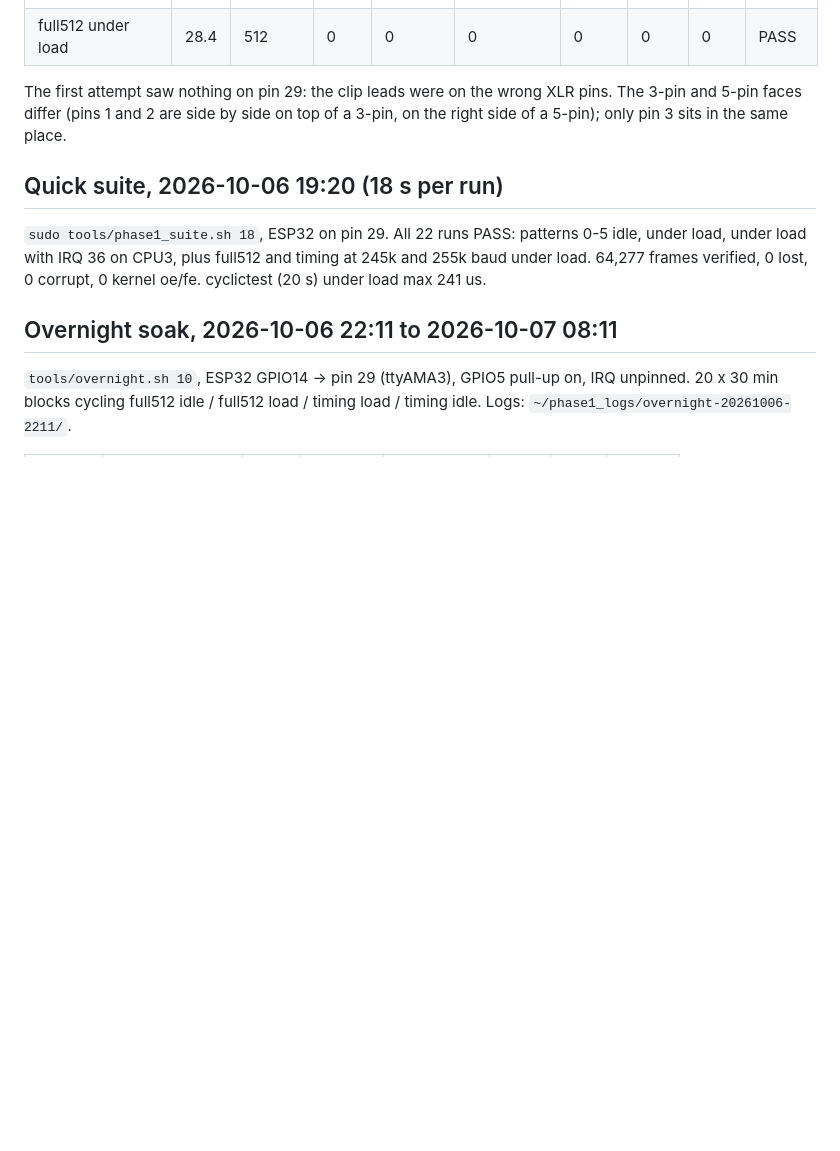
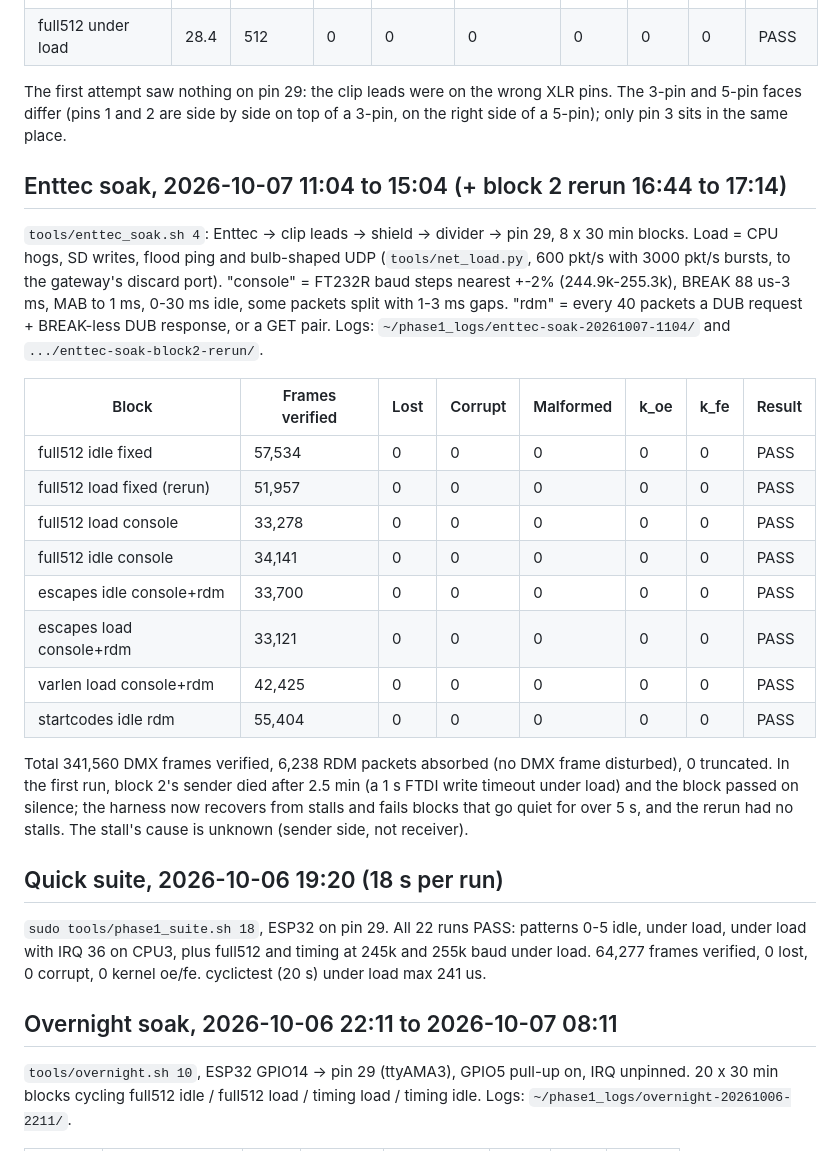
Before and after one commit to yesterdayforgotten/dmx_smartbulb, a Markdown page: tools/RESULTS.md, the part around the change. Rendered like a GitHub page; blank space fills up the shorter version.

Commit message:
Record Enttec 4 h soak and block 2 rerun results
Co-Authored-By: Claude Opus 5.5 <noreply@anthropic.com>
Claude-Session: https://claude.ai/code/session_01MGbXSY6jgg22YDQbW3rnjt

```diff
--- a/tools/RESULTS.md
+++ b/tools/RESULTS.md
@@ -58,6 +58,30 @@ The first attempt saw nothing on pin 29: the clip leads were on the wrong XLR pi
 and 5-pin faces differ (pins 1 and 2 are side by side on top of a 3-pin, on the right side of
 a 5-pin); only pin 3 sits in the same place.
 
+## Enttec soak, 2026-10-07 11:04 to 15:04 (+ block 2 rerun 16:44 to 17:14)
+`tools/enttec_soak.sh 4`: Enttec -> clip leads -> shield -> divider -> pin 29, 8 x 30 min blocks.
+Load = CPU hogs, SD writes, flood ping and bulb-shaped UDP (`tools/net_load.py`, 600 pkt/s
+with 3000 pkt/s bursts, to the gateway's discard port). "console" = FT232R baud steps nearest
++-2% (244.9k-255.3k), BREAK 88 us-3 ms, MAB to 1 ms, 0-30 ms idle, some packets split with
+1-3 ms gaps. "rdm" = every 40 packets a DUB request + BREAK-less DUB response, or a GET pair.
+Logs: `~/phase1_logs/enttec-soak-20261007-1104/` and `.../enttec-soak-block2-rerun/`.
+
+| Block | Frames verified | Lost | Corrupt | Malformed | k_oe | k_fe | Result |
+|---|---|---|---|---|---|---|---|
+| full512 idle fixed | 57,534 | 0 | 0 | 0 | 0 | 0 | PASS |
+| full512 load fixed (rerun) | 51,957 | 0 | 0 | 0 | 0 | 0 | PASS |
+| full512 load console | 33,278 | 0 | 0 | 0 | 0 | 0 | PASS |
+| full512 idle console | 34,141 | 0 | 0 | 0 | 0 | 0 | PASS |
+| escapes idle console+rdm | 33,700 | 0 | 0 | 0 | 0 | 0 | PASS |
+| escapes load console+rdm | 33,121 | 0 | 0 | 0 | 0 | 0 | PASS |
+| varlen load console+rdm | 42,425 | 0 | 0 | 0 | 0 | 0 | PASS |
+| startcodes idle rdm | 55,404 | 0 | 0 | 0 | 0 | 0 | PASS |
+
+Total 341,560 DMX frames verified, 6,238 RDM packets absorbed (no DMX frame disturbed), 0 truncated.
+In the first run, block 2's sender died after 2.5 min (a 1 s FTDI write timeout under load) and
+the block passed on silence; the harness now recovers from stalls and fails blocks that go quiet
+for over 5 s, and the rerun had no stalls. The stall's cause is unknown (sender side, not receiver).
+
 ## Quick suite, 2026-10-06 19:20 (18 s per run)
 `sudo tools/phase1_suite.sh 18`, ESP32 on pin 29. All 22 runs PASS: patterns 0-5 idle, under load,
 under load with IRQ 36 on CPU3, plus full512 and timing at 245k and 255k baud under load.
```
